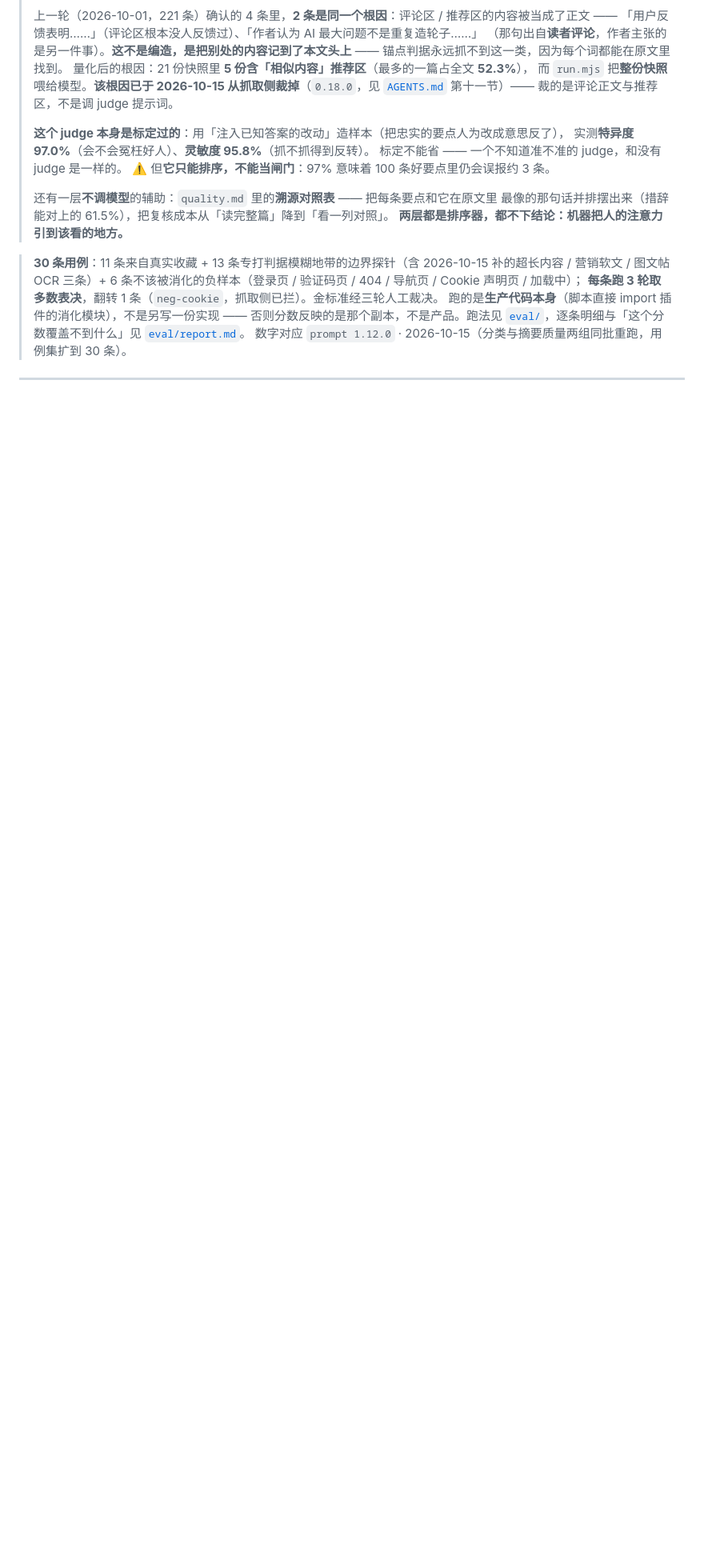
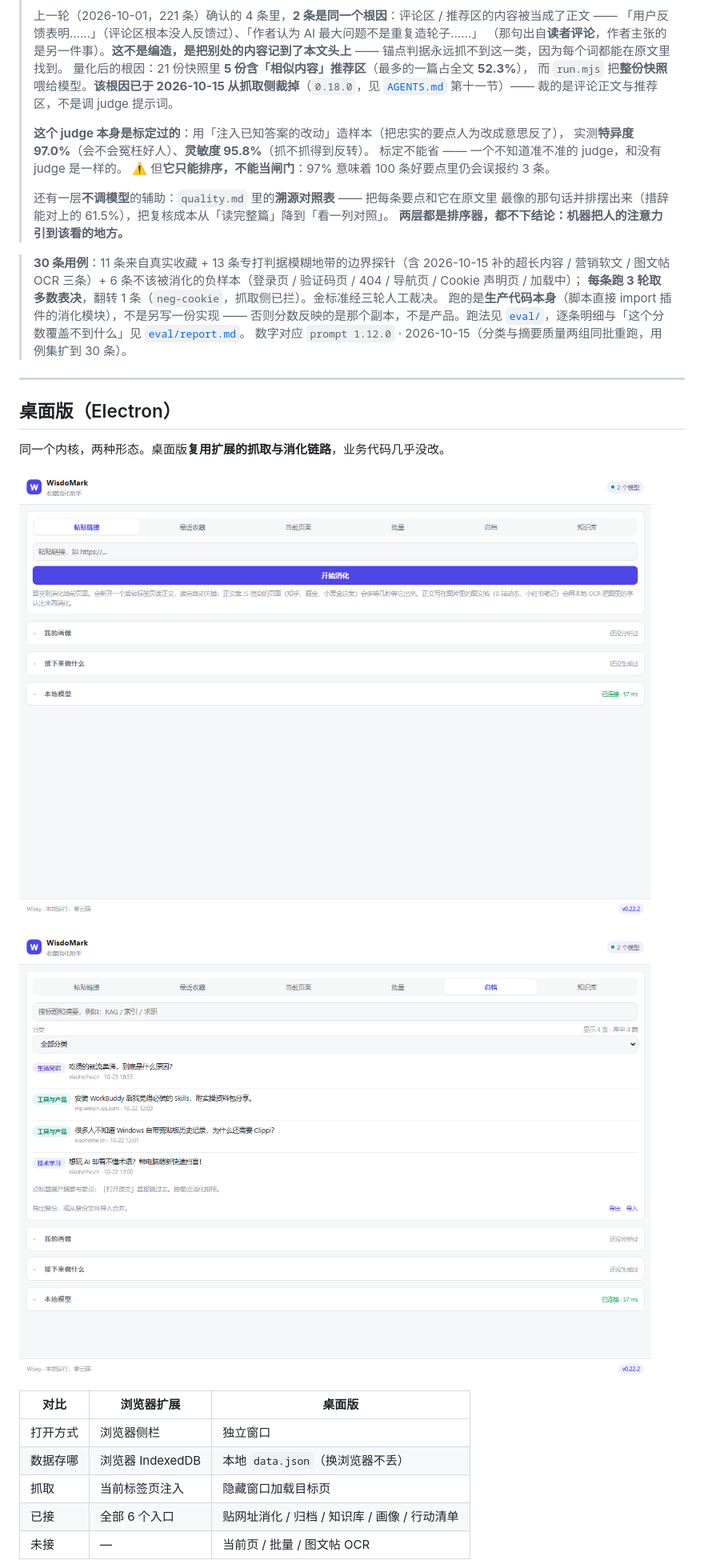
Before and after one commit to MaPleooo9/WisdoMark, a Markdown page: README.md, the part around the change printed below. Shown: that part at 80% size. Drawn GitHub-style; pictures changed too: assets/desktop-archive.png (added), assets/desktop-main.png (added); blank space fills up the shorter version.

Commit message:
文档：README 补桌面版一节（两张截图 + 与扩展的对比）

```diff
--- a/README.md
+++ b/README.md
@@ -80,3 +80,20 @@ WisdoMark 把这个死循环拆掉：插件直接读你的收藏夹，用**本
 > 数字对应 `prompt 1.12.0` · 2026-10-15（分类与摘要质量两组同批重跑，用例集扩到 30 条）。
 
 ---
+
+## 桌面版（Electron）
+
+同一个内核，两种形态。桌面版**复用扩展的抓取与消化链路**，业务代码几乎没改。
+
+![桌面版主界面](assets/desktop-main.png)
+
+![归档：4 条真实消化结果](assets/desktop-archive.png)
+
+| 对比 | 浏览器扩展 | 桌面版 |
+|---|---|---|
+| 打开方式 | 浏览器侧栏 | 独立窗口 |
+| 数据存哪 | 浏览器 IndexedDB | 本地 `data.json`（换浏览器不丢） |
+| 抓取 | 当前标签页注入 | 隐藏窗口加载目标页 |
+| 已接 | 全部 6 个入口 | 贴网址消化 / 归档 / 知识库 / 画像 / 行动清单 |
+| 未接 | — | 当前页 / 批量 / 图文帖 OCR |
+
```
Also changed, not shown: other parts of README.md (+10 -0 lines).
